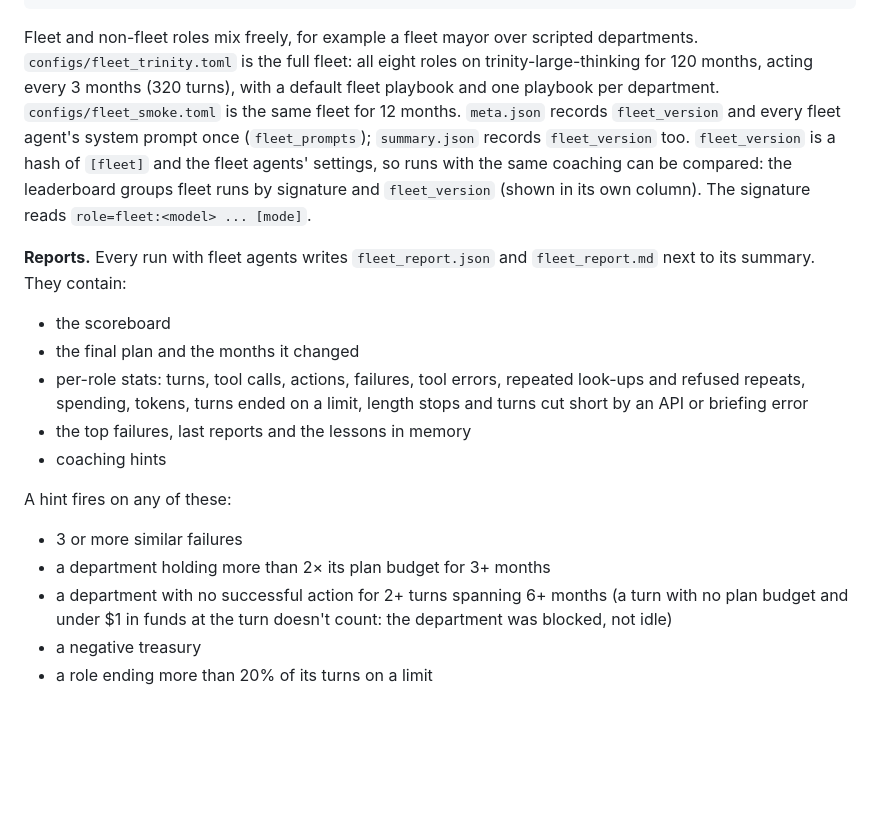
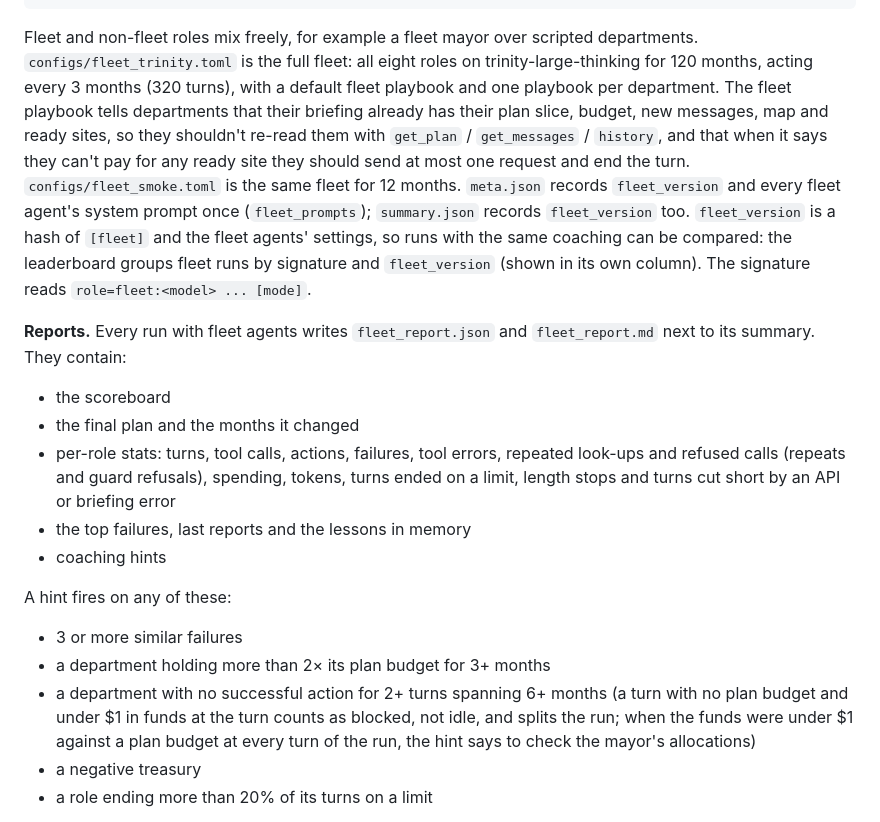
Before and after one commit to Dante126/civitas-bench, a Markdown page: README.md, the part around one of its changes. Rendered like a GitHub page; blank space fills up the shorter version.

```diff
--- a/README.md
+++ b/README.md
@@ -544,7 +558,11 @@ max_steps = 12
 Fleet and non-fleet roles mix freely, for example a fleet mayor over scripted departments.
 `configs/fleet_trinity.toml` is the full fleet: all eight roles on trinity-large-thinking for
 120 months, acting every 3 months (320 turns), with a default fleet playbook and one
-playbook per department. `configs/fleet_smoke.toml` is the same fleet for 12 months.
+playbook per department. The fleet playbook tells departments that their briefing already
+has their plan slice, budget, new messages, map and ready sites, so they shouldn't re-read
+them with `get_plan` / `get_messages` / `history`, and that when it says they can't pay for
+any ready site they should send at most one request and end the turn.
+`configs/fleet_smoke.toml` is the same fleet for 12 months.
 `meta.json` records `fleet_version` and every fleet agent's system prompt once
 (`fleet_prompts`); `summary.json` records `fleet_version` too. `fleet_version` is a hash of
 `[fleet]` and the fleet agents' settings, so runs with the same coaching can be compared: the
@@ -556,7 +574,7 @@ next to its summary. They contain:
 
 - the scoreboard
 - the final plan and the months it changed
-- per-role stats: turns, tool calls, actions, failures, tool errors, repeated look-ups and refused repeats, spending, tokens, turns ended on a limit, length stops and turns cut short by an API or briefing error
+- per-role stats: turns, tool calls, actions, failures, tool errors, repeated look-ups and refused calls (repeats and guard refusals), spending, tokens, turns ended on a limit, length stops and turns cut short by an API or briefing error
 - the top failures, last reports and the lessons in memory
 - coaching hints
 
@@ -565,7 +583,8 @@ A hint fires on any of these:
 - 3 or more similar failures
 - a department holding more than 2× its plan budget for 3+ months
 - a department with no successful action for 2+ turns spanning 6+ months (a turn with no plan budget and
-  under $1 in funds at the turn doesn't count: the department was blocked, not idle)
+  under $1 in funds at the turn counts as blocked, not idle, and splits the run; when the funds were under $1
+  against a plan budget at every turn of the run, the hint says to check the mayor's allocations)
 - a negative treasury
 - a role ending more than 20% of its turns on a limit
 
```
Also changed, not shown: other parts of README.md (+41 -27 lines), CLAUDE.md (+1 -1 lines).
